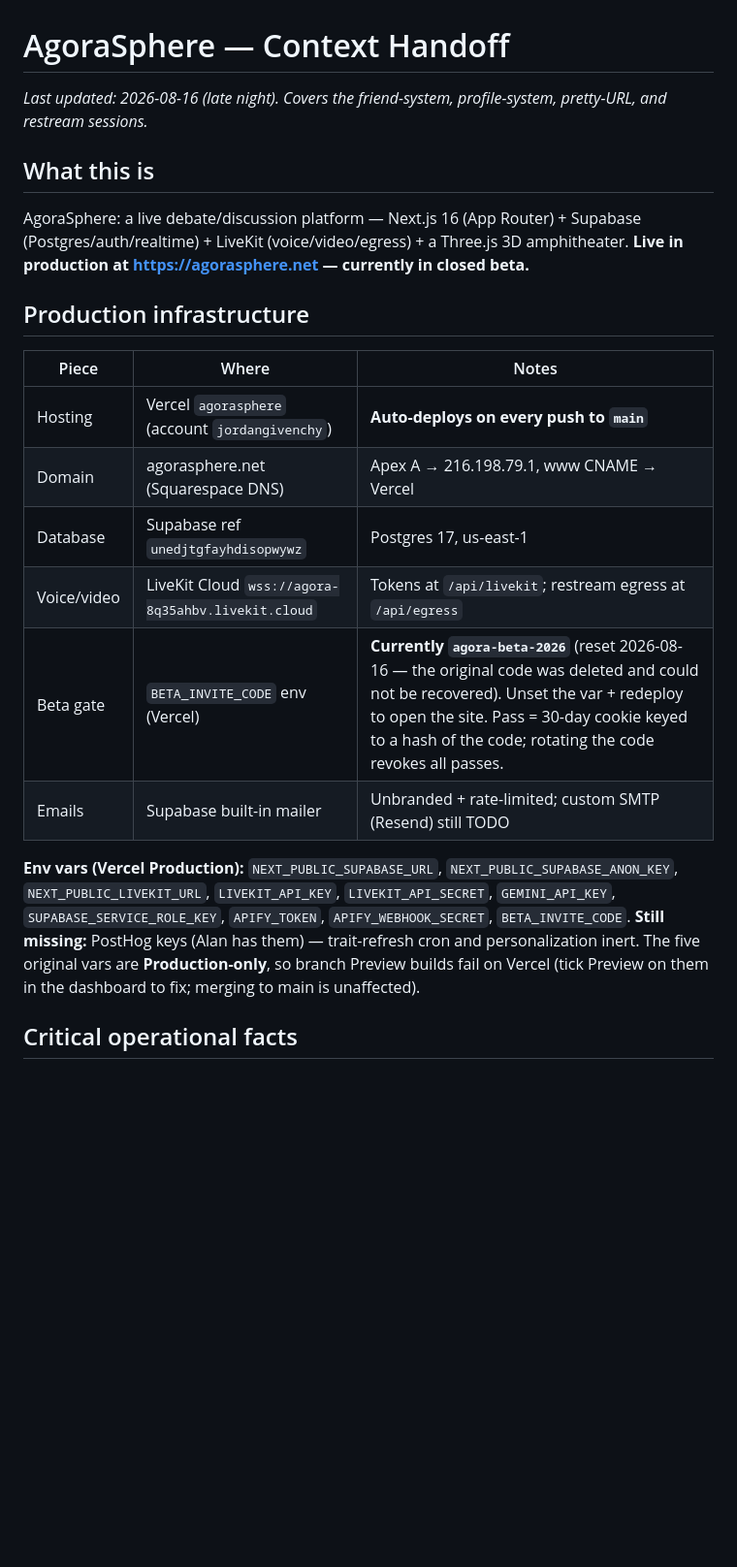
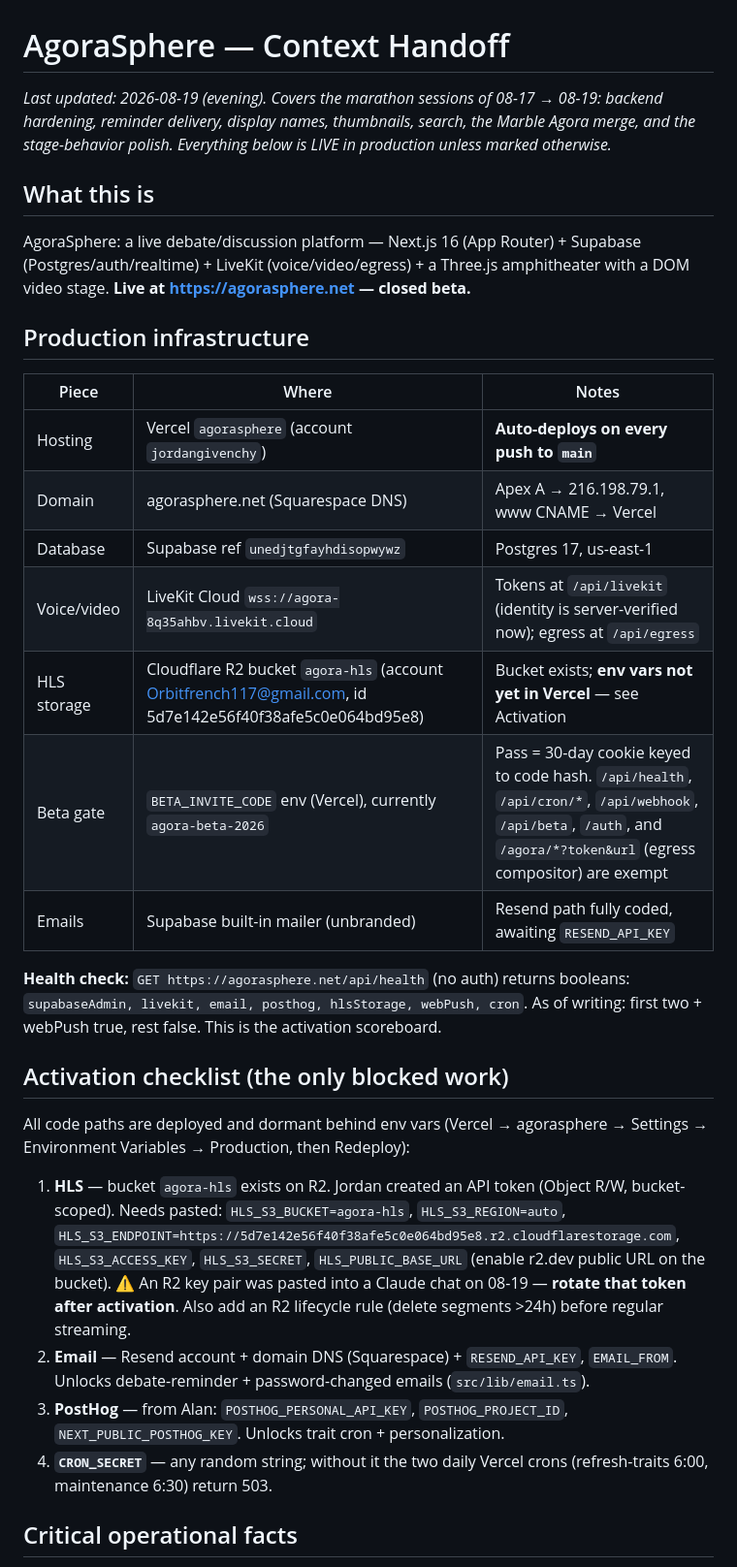
Before and after one commit to jordangivenchy/Agora, a Markdown page: HANDOFF.md, the part around one of its changes. Shown at 97% size. GitHub-like rendering; blank space fills up the shorter version.

```diff
--- a/HANDOFF.md
+++ b/HANDOFF.md
@@ -1,13 +1,15 @@
 # AgoraSphere — Context Handoff
 
-_Last updated: 2026-08-16 (late night). Covers the friend-system, profile-system,
-pretty-URL, and restream sessions._
+_Last updated: 2026-08-19 (evening). Covers the marathon sessions of 08-17 → 08-19:
+backend hardening, reminder delivery, display names, thumbnails, search, the
+Marble Agora merge, and the stage-behavior polish. Everything below is LIVE in
+production unless marked otherwise._
 
 ## What this is
 
 AgoraSphere: a live debate/discussion platform — Next.js 16 (App Router) + Supabase
-(Postgres/auth/realtime) + LiveKit (voice/video/egress) + a Three.js 3D amphitheater.
-**Live in production at https://agorasphere.net — currently in closed beta.**
+(Postgres/auth/realtime) + LiveKit (voice/video/egress) + a Three.js amphitheater
+with a DOM video stage. **Live at https://agorasphere.net — closed beta.**
 
 ## Production infrastructure
 
@@ -16,16 +18,33 @@ AgoraSphere: a live debate/discussion platform — Next.js 16 (App Router) + Sup
 | Hosting | Vercel `agorasphere` (account `jordangivenchy`) | **Auto-deploys on every push to `main`** |
 | Domain | agorasphere.net (Squarespace DNS) | Apex A → 216.198.79.1, www CNAME → Vercel |
 | Database | Supabase ref `unedjtgfayhdisopwywz` | Postgres 17, us-east-1 |
-| Voice/video | LiveKit Cloud `wss://agora-8q35ahbv.livekit.cloud` | Tokens at `/api/livekit`; restream egress at `/api/egress` |
-| Beta gate | `BETA_INVITE_CODE` env (Vercel) | **Currently `agora-beta-2026`** (reset 2026-08-16 — the original code was deleted and could not be recovered). Unset the var + redeploy to open the site. Pass = 30-day cookie keyed to a hash of the code; rotating the code revokes all passes. |
-| Emails | Supabase built-in mailer | Unbranded + rate-limited; custom SMTP (Resend) still TODO |
+| Voice/video | LiveKit Cloud `wss://agora-8q35ahbv.livekit.cloud` | Tokens at `/api/livekit` (identity is server-verified now); egress at `/api/egress` |
+| HLS storage | Cloudflare R2 bucket `agora-hls` (account Orbitfrench117@gmail.com, id 5d7e142e56f40f38afe5c0e064bd95e8) | Bucket exists; **env vars not yet in Vercel** — see Activation |
+| Beta gate | `BETA_INVITE_CODE` env (Vercel), currently `agora-beta-2026` | Pass = 30-day cookie keyed to code hash. `/api/health`, `/api/cron/*`, `/api/webhook`, `/api/beta`, `/auth`, and `/agora/*?token&url` (egress compositor) are exempt |
+| Emails | Supabase built-in mailer (unbranded) | Resend path fully coded, awaiting `RESEND_API_KEY` |
 
-**Env vars (Vercel Production):** `NEXT_PUBLIC_SUPABASE_URL`, `NEXT_PUBLIC_SUPABASE_ANON_KEY`,
-`NEXT_PUBLIC_LIVEKIT_URL`, `LIVEKIT_API_KEY`, `LIVEKIT_API_SECRET`, `GEMINI_API_KEY`,
-`SUPABASE_SERVICE_ROLE_KEY`, `APIFY_TOKEN`, `APIFY_WEBHOOK_SECRET`, `BETA_INVITE_CODE`.
-**Still missing:** PostHog keys (Alan has them) — trait-refresh cron and personalization inert.
-The five original vars are **Production-only**, so branch Preview builds fail on Vercel
-(tick Preview on them in the dashboard to fix; merging to main is unaffected).
+**Health check:** `GET https://agorasphere.net/api/health` (no auth) returns booleans:
+`supabaseAdmin, livekit, email, posthog, hlsStorage, webPush, cron`. As of writing:
+first two + webPush true, rest false. This is the activation scoreboard.
+
+## Activation checklist (the only blocked work)
+
+All code paths are deployed and dormant behind env vars (Vercel → agorasphere →
+Settings → Environment Variables → Production, then Redeploy):
+
+1. **HLS** — bucket `agora-hls` exists on R2. Jordan created an API token (Object
+   R/W, bucket-scoped). Needs pasted: `HLS_S3_BUCKET=agora-hls`, `HLS_S3_REGION=auto`,
+   `HLS_S3_ENDPOINT=https://5d7e142e56f40f38afe5c0e064bd95e8.r2.cloudflarestorage.com`,
+   `HLS_S3_ACCESS_KEY`, `HLS_S3_SECRET`, `HLS_PUBLIC_BASE_URL` (enable r2.dev public
+   URL on the bucket). ⚠️ An R2 key pair was pasted into a Claude chat on 08-19 —
+   **rotate that token after activation**. Also add an R2 lifecycle rule (delete
+   segments >24h) before regular streaming.
+2. **Email** — Resend account + domain DNS (Squarespace) + `RESEND_API_KEY`,
+   `EMAIL_FROM`. Unlocks debate-reminder + password-changed emails (`src/lib/email.ts`).
+3. **PostHog** — from Alan: `POSTHOG_PERSONAL_API_KEY`, `POSTHOG_PROJECT_ID`,
+   `NEXT_PUBLIC_POSTHOG_KEY`. Unlocks trait cron + personalization.
+4. **`CRON_SECRET`** — any random string; without it the two daily Vercel crons
+   (refresh-traits 6:00, maintenance 6:30) return 503.
 
 ## Critical operational facts
 
```
Also changed, not shown: other parts of HANDOFF.md (+103 -111 lines).
